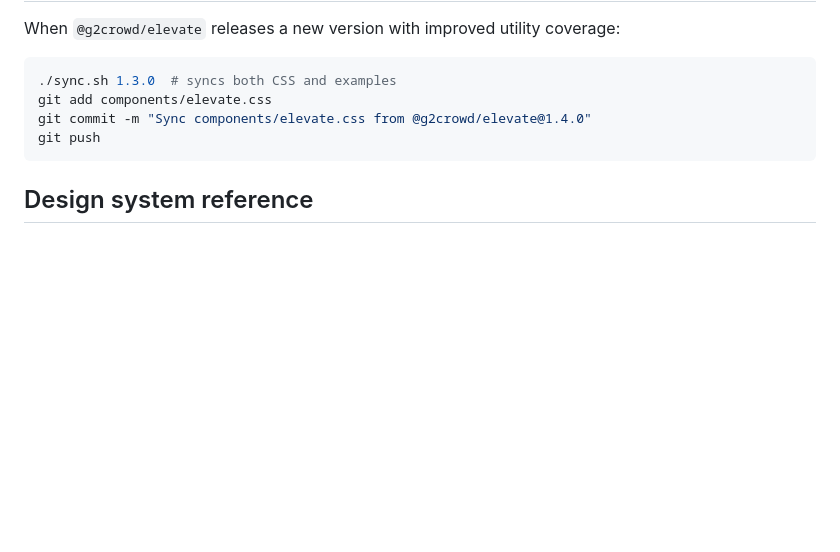
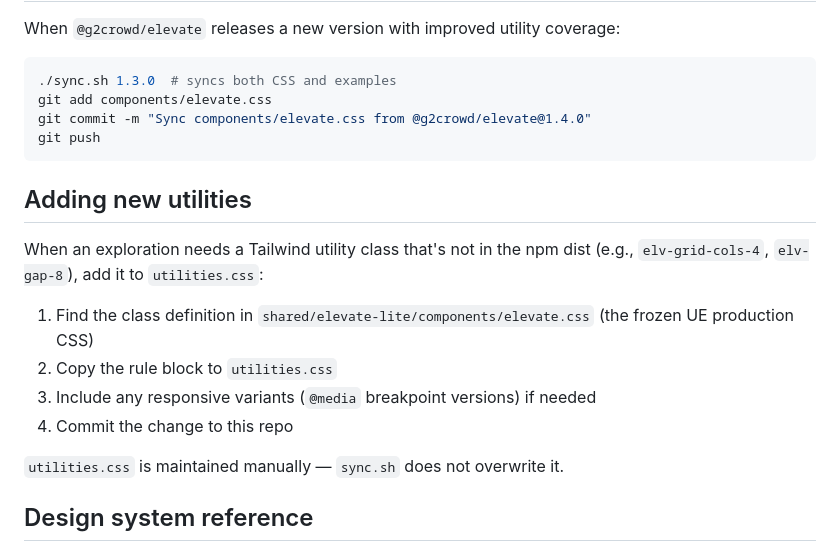
Before and after one commit to schildsG2/elevate-prototyping-kit, a Markdown page: README.md, the part around the change. Drawn GitHub-style; blank space fills up the shorter version.

Commit message:
Add utilities maintenance docs to README

````diff
--- a/README.md
+++ b/README.md
@@ -62,6 +62,17 @@ git commit -m "Sync components/elevate.css from @g2crowd/elevate@1.4.0"
 git push
 ```
 
+## Adding new utilities
+
+When an exploration needs a Tailwind utility class that's not in the npm dist (e.g., `elv-grid-cols-4`, `elv-gap-8`), add it to `utilities.css`:
+
+1. Find the class definition in `shared/elevate-lite/components/elevate.css` (the frozen UE production CSS)
+2. Copy the rule block to `utilities.css`
+3. Include any responsive variants (`@media` breakpoint versions) if needed
+4. Commit the change to this repo
+
+`utilities.css` is maintained manually — `sync.sh` does not overwrite it.
+
 ## Design system reference
 
 - **Authoritative spec**: [`design-system/DESIGN.md`](./design-system/DESIGN.md)
````
